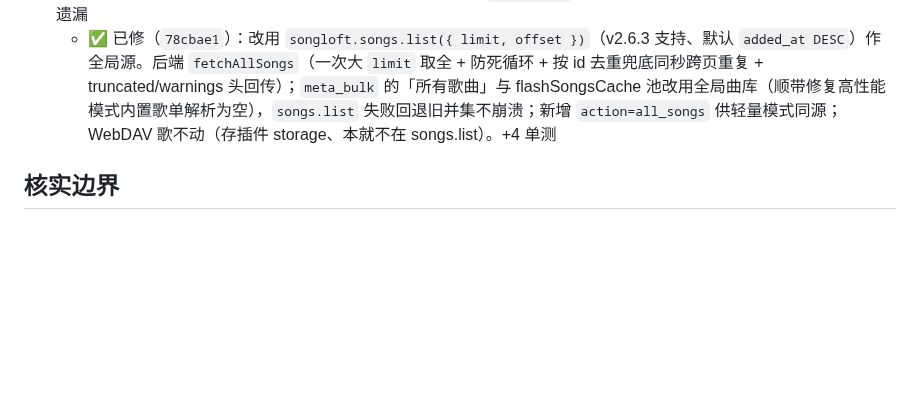
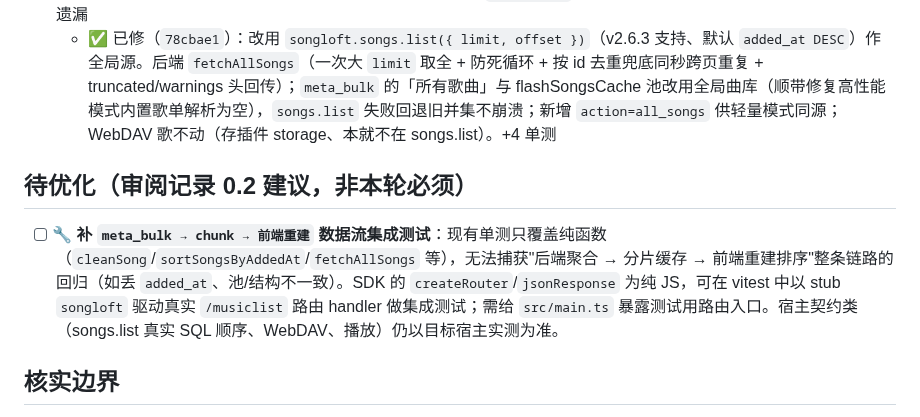
Before and after one commit to MbAIGC/songloft-plugin-iwebplayer-S, a Markdown page: docs/修复计划-基于GPT5.6审阅记录.md, the part around the change. GitHub-like rendering; blank space fills up the shorter version.

Commit message:
docs: add 待优化 item - meta_bulk->chunk->frontend integration test (review 0.2 suggestion)

```diff
--- a/docs/修复计划-基于GPT5.6审阅记录.md
+++ b/docs/修复计划-基于GPT5.6审阅记录.md
@@ -115,6 +115,10 @@
 - [x] ✅ **P2「所有歌曲」是内置外歌单并集而非全局曲库**：只并入 `!isBuiltIn` 歌单 → 内置歌单独有/不在任何歌单的歌曲被遗漏
   - ✅ 已修（`78cbae1`）：改用 `songloft.songs.list({ limit, offset })`（v2.6.3 支持、默认 `added_at DESC`）作全局源。后端 `fetchAllSongs`（一次大 `limit` 取全 + 防死循环 + 按 id 去重兜底同秒跨页重复 + truncated/warnings 头回传）；`meta_bulk` 的「所有歌曲」与 flashSongsCache 池改用全局曲库（顺带修复高性能模式内置歌单解析为空），`songs.list` 失败回退旧并集不崩溃；新增 `action=all_songs` 供轻量模式同源；WebDAV 歌不动（存插件 storage、本就不在 songs.list）。+4 单测
 
+## 待优化（审阅记录 0.2 建议，非本轮必须）
+
+- [ ] 🔧 **补 `meta_bulk → chunk → 前端重建` 数据流集成测试**：现有单测只覆盖纯函数（`cleanSong`/`sortSongsByAddedAt`/`fetchAllSongs` 等），无法捕获"后端聚合 → 分片缓存 → 前端重建排序"整条链路的回归（如丢 `added_at`、池/结构不一致）。SDK 的 `createRouter`/`jsonResponse` 为纯 JS，可在 vitest 中以 stub `songloft` 驱动真实 `/musiclist` 路由 handler 做集成测试；需给 `src/main.ts` 暴露测试用路由入口。宿主契约类（songs.list 真实 SQL 顺序、WebDAV、播放）仍以目标宿主实测为准。
+
 ## 核实边界
 
 - 本节 ✅/⚠️ 只覆盖「插件侧」代码（`src/`、`static/`、`android/`、`.github/workflows/`、`package.json`、`plugin.json`）。
```
